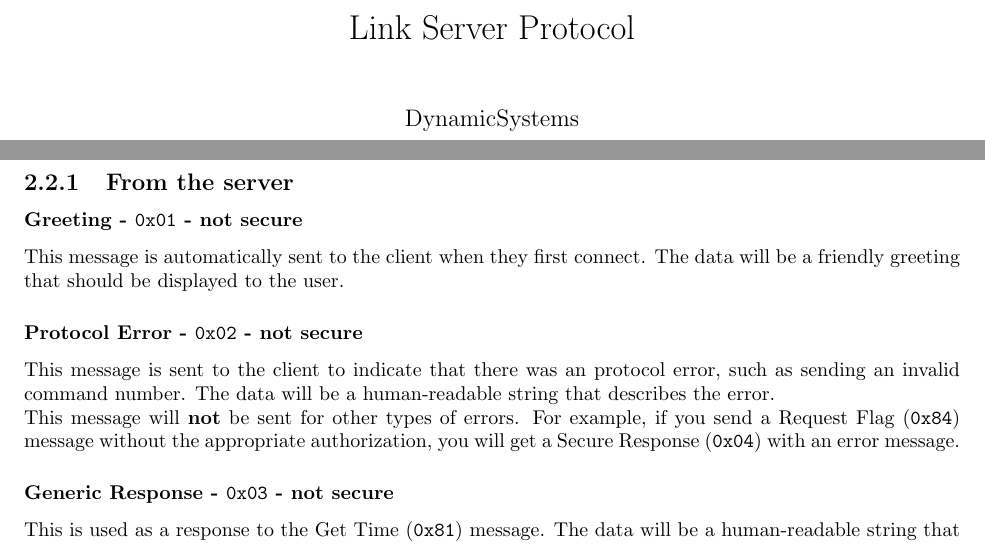
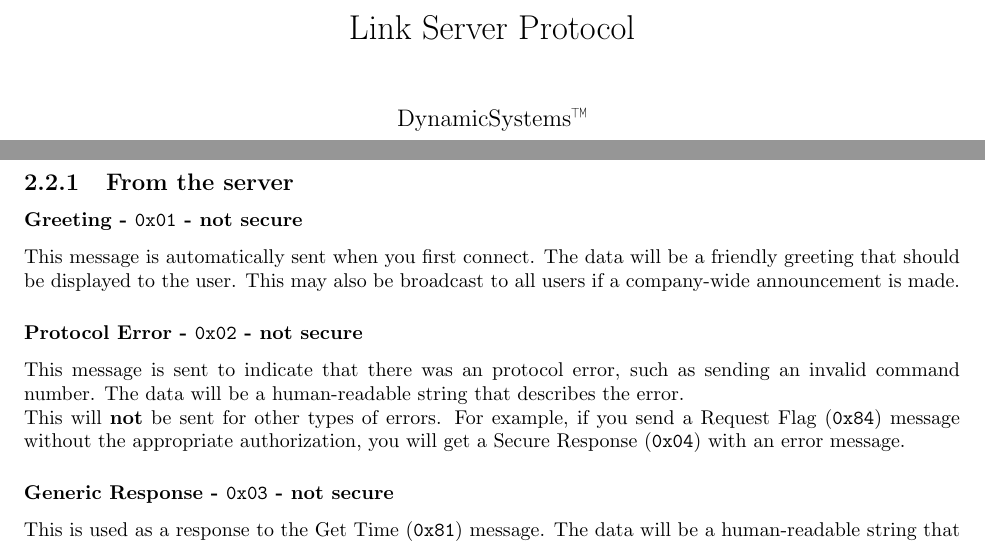
Before and after one commit to HackDalton/problem2020-dynamicsystems-link, a LaTeX document (docs/protocol.tex): two parts of pages 1 and 5 of 8, joined at a grey line, cut so that both start at the same text. Compiled offline with pdfLaTeX.

Commit message:
small revision to protocol doc

```diff
--- a/docs/protocol.tex
+++ b/docs/protocol.tex
@@ -8,16 +8,16 @@
 
 \renewcommand{\arraystretch}{1.4}
 
-\title{Link Server Protocol}
-\author{DynamicSystems}
-\date{}
-
 \newcommand{\companyName}{DynamicSystems\texttrademark}
 \newcommand{\challengeHost}{studerfamily.us}
 \newcommand{\challengePort}{9876}
 
 \newcommand{\code}[1]{\texttt{#1}}
 \newcommand*\xor{\oplus}
+
+\title{Link Server Protocol}
+\author{\companyName{}}
+\date{}
 
 \begin{document}
 
@@ -67,13 +67,14 @@
 
 \subsection{From the server}
 \subsubsection{Greeting - \code{0x01} - not secure}
-This message is automatically sent to the client when they first connect.
+This message is automatically sent when you first connect.
 The data will be a friendly greeting that should be displayed to the user.
+This may also be broadcast to all users if a company-wide announcement is made.
 
 \subsubsection{Protocol Error - \code{0x02} - not secure}
-This message is sent to the client to indicate that there was an protocol error, such as sending an invalid command number.
+This message is sent to indicate that there was an protocol error, such as sending an invalid command number.
 The data will be a human-readable string that describes the error. \\
-This message will \textbf{not} be sent for other types of errors.
+This will \textbf{not} be sent for other types of errors.
 For example, if you send a Request Flag (\code{0x84}) message without the appropriate authorization, you will get a Secure Response (\code{0x04}) with an error message.
 
 \subsubsection{Generic Response - \code{0x03} - not secure}
```
Also changed, not shown: docs/protocol.tex (2 more changed lines).
